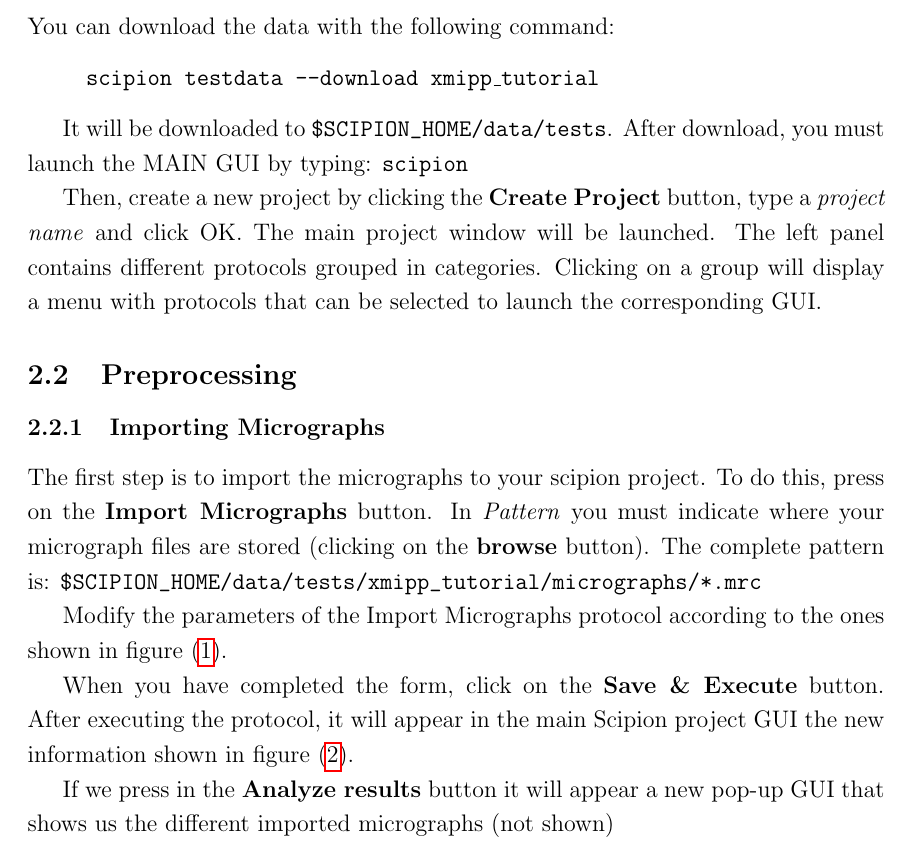
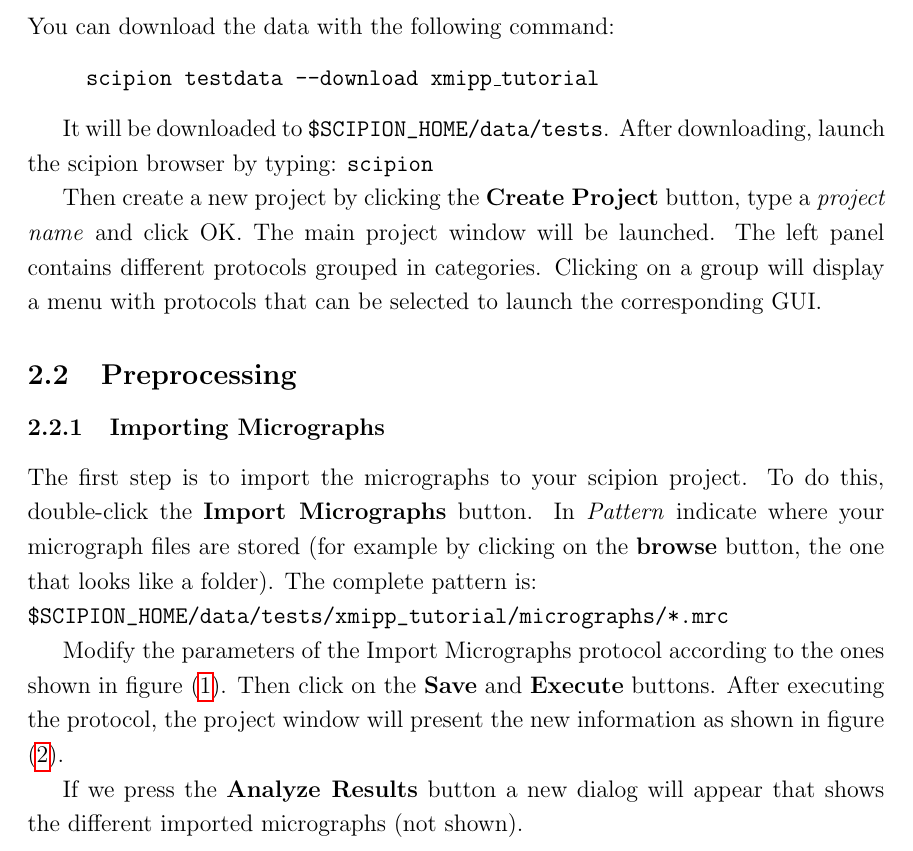
Before and after one commit to biocompwebs/scipion-doc, a LaTeX document (tutorial_intro/intro.tex): part of page 5 of 30 before the commit and part of page 5 of 29 after it, cut so that both start at the same text. Compiled offline with pdfLaTeX.

Commit message:
minor fixes

```diff
--- a/tutorial_intro/intro.tex
+++ b/tutorial_intro/intro.tex
@@ -181,12 +180,10 @@ You can download the data with the following command:
 scipion testdata --download xmipp\_tutorial
 \end{command}
 
-It will be downloaded to \verb+$SCIPION_HOME/data/tests+. After download, you must
-launch the MAIN GUI by typing: \comm{scipion}
+It will be downloaded to \verb+$SCIPION_HOME/data/tests+. After downloading,
+launch the scipion browser by typing: \comm{scipion}
 
-% TODO: ``MAIN GUI''? Isn't it better ``browser''?
-
-Then, create a new project by clicking the \textbf{Create Project} button, type a
+Then create a new project by clicking the \textbf{Create Project} button, type a
 \textit{project name} and click OK. The main project window will be launched.
 The left panel contains different protocols grouped in categories. Clicking on
 a group will display a menu with protocols that can be selected to launch the
@@ -196,13 +193,18 @@ corresponding GUI.
 
 \subsubsection{Importing Micrographs}
 
-The first step is to import the micrographs to your scipion project. To do this,
-press on the \textbf{Import Micrographs} button. In \textit{Pattern}  you must indicate
-where your micrograph files are stored (clicking on the \textbf{browse} button). The
-complete pattern is: \verb+$SCIPION_HOME/data/tests/xmipp_tutorial/micrographs/*.mrc+
+The first step is to import the micrographs to your scipion
+project. To do this, double-click the \textbf{Import Micrographs}
+button. In \textit{Pattern} indicate where your micrograph files are
+stored (for example by clicking on the \textbf{browse} button, the one
+that looks like a folder). The complete pattern
+is:\\ \verb+$SCIPION_HOME/data/tests/xmipp_tutorial/micrographs/*.mrc+
 
-Modify the parameters of the Import Micrographs protocol according to the ones
-shown in figure (\ref{fig:ImportMics}).
+Modify the parameters of the Import Micrographs protocol according to
+the ones shown in figure (\ref{fig:ImportMics}).  Then click on the
+\textbf{Save} and \textbf{Execute} buttons. After executing the
+protocol, the project window will present the new information as shown in
+figure (\ref{fig:ProjectGUI}).
 
 \begin{figure}
 \centering
@@ -215,9 +216,3 @@ shown in figure (\ref{fig:ImportMics}).
-When you have completed the form, click on the \textbf{Save \& Execute} button. After
-executing the protocol, it will appear in the main Scipion project GUI the new
-information shown in figure (\ref{fig:ProjectGUI}).
-
-If we press in the \textbf{Analyze results} button it will appear a new pop-up GUI that shows
-us the different imported micrographs (not shown)
 
 \begin{figure}
 \centering
@@ -226,3 +221,5 @@ us the different imported micrographs (not shown)
 \label{fig:ProjectGUI}
 \end{figure}
 
+If we press the \textbf{Analyze Results} button a new dialog will
+appear that shows the different imported micrographs (not shown).
```
Also changed, not shown: tutorial_intro/intro.tex (23 more changed lines).
